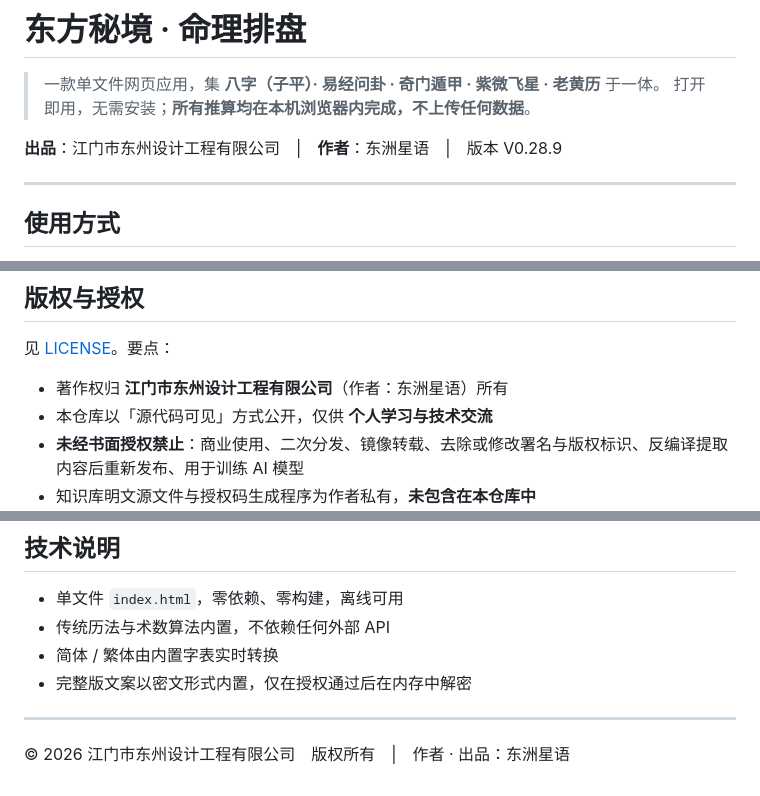
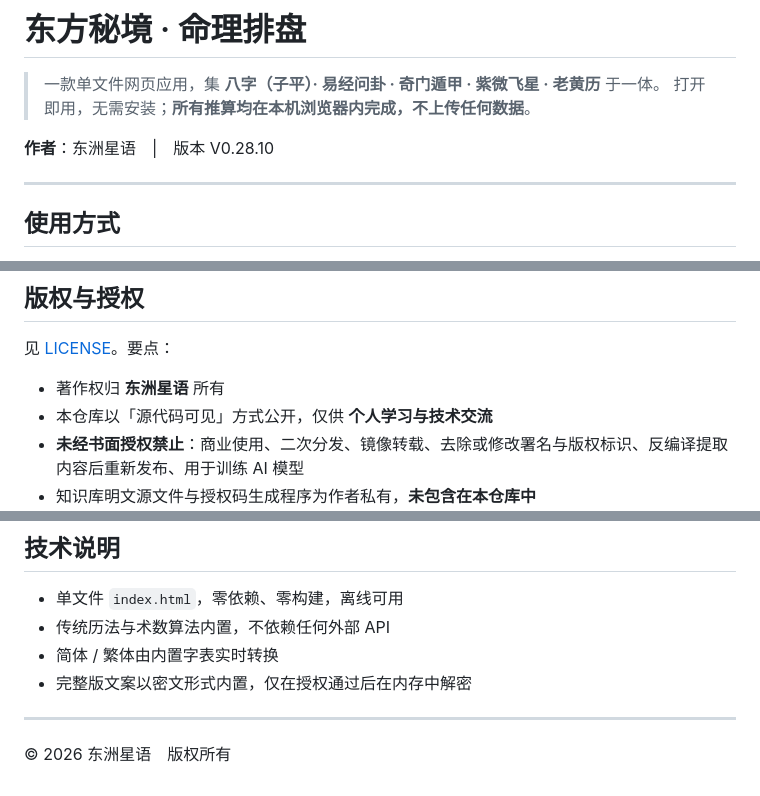
Before and after one commit to cande1980/zhouyi-divination, a Markdown page: README.md, 3 parts joined by grey strips. Rendered like a GitHub page.

Commit message:
署名调整：去公司名，只留作者（东洲星语）

```diff
--- a/README.md
+++ b/README.md
@@ -7,7 +7,7 @@
 > 一款单文件网页应用，集 **八字（子平）· 易经问卦 · 奇门遁甲 · 紫微飞星 · 老黄历** 于一体。
 > 打开即用，无需安装；**所有推算均在本机浏览器内完成，不上传任何数据**。
 
-**出品**：江门市东州设计工程有限公司　|　**作者**：东洲星语　|　版本 V0.28.9
+**作者**：东洲星语　|　版本 V0.28.10
 
 ---
 
@@ -101,7 +101,7 @@
 
 见 [LICENSE](./LICENSE)。要点：
 
-- 著作权归 **江门市东州设计工程有限公司**（作者：东洲星语）所有
+- 著作权归 **东洲星语** 所有
 - 本仓库以「源代码可见」方式公开，仅供 **个人学习与技术交流**
 - **未经书面授权禁止**：商业使用、二次分发、镜像转载、去除或修改署名与版权标识、反编译提取内容后重新发布、用于训练 AI 模型
 - 知识库明文源文件与授权码生成程序为作者私有，**未包含在本仓库中**
@@ -117,4 +117,4 @@
 
 ---
 
-© 2026 江门市东州设计工程有限公司　版权所有　|　作者 · 出品：东洲星语
+© 2026 东洲星语　版权所有
```
